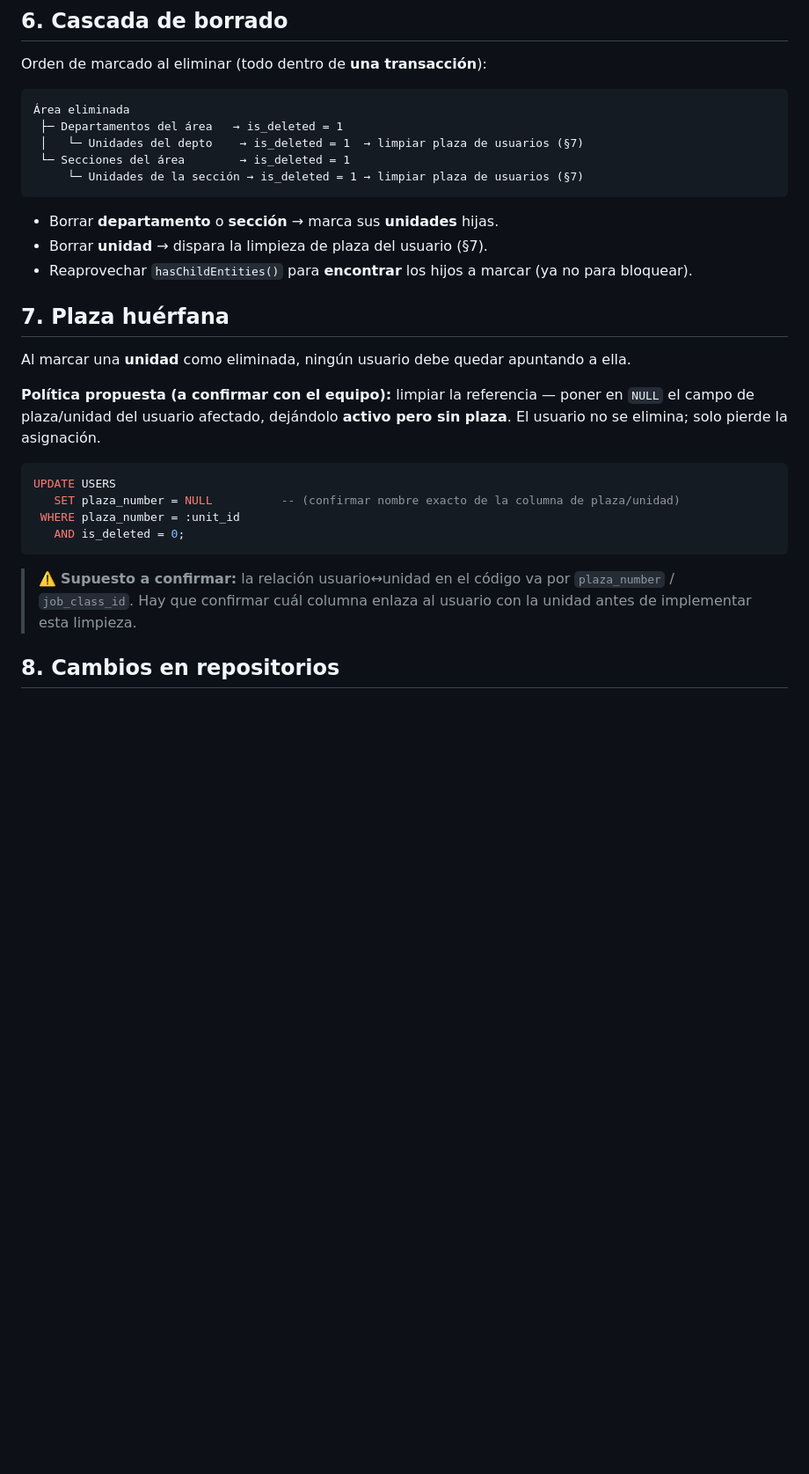
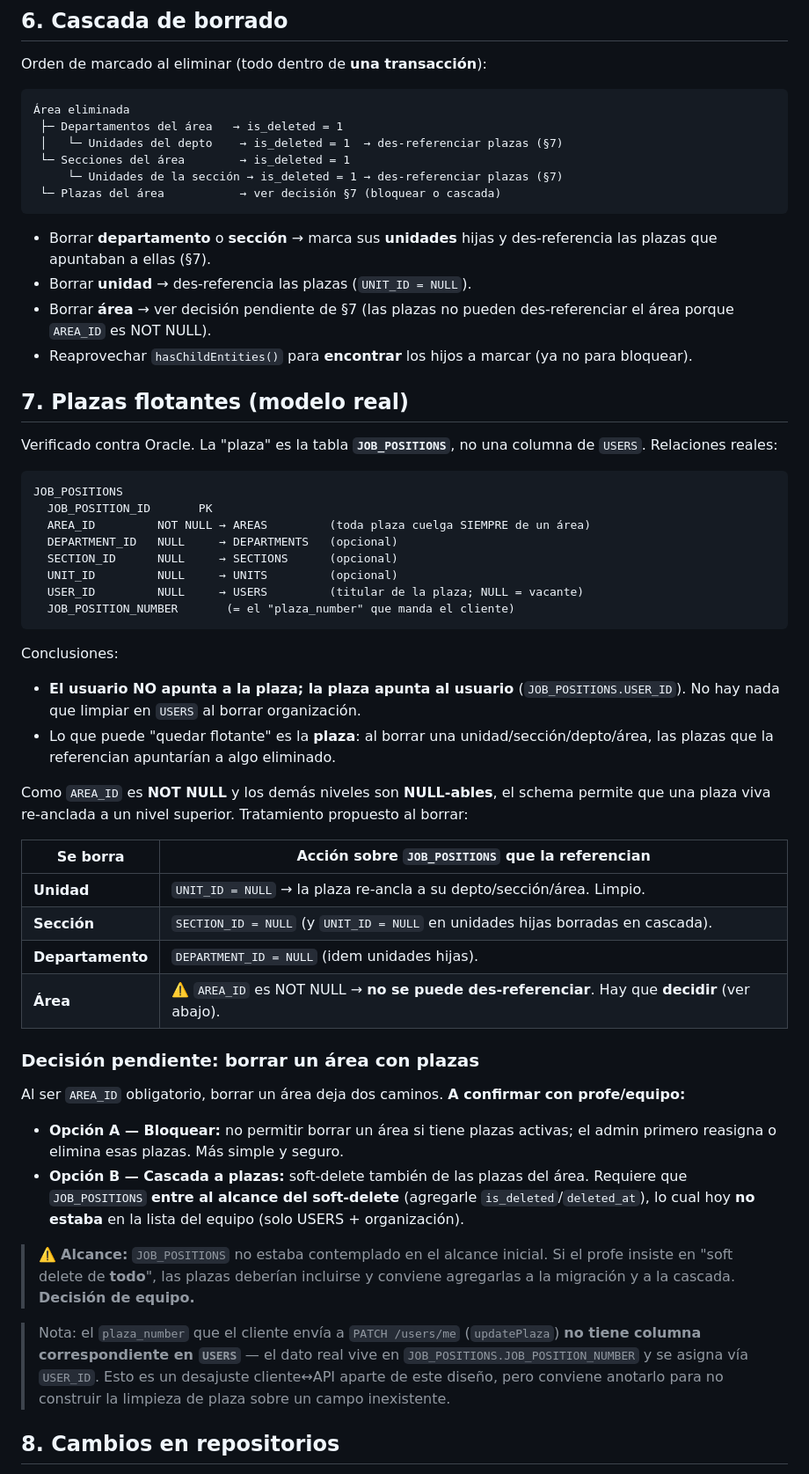
Before and after one commit to Svndda/SIGECAT-Oraculos, a Markdown page: docs/soft-delete-design.md, the part around one of its changes. Shown at 88% size. GitHub-like rendering; blank space fills up the shorter version.

Commit message:
docs(soft-delete): ground design in real Oracle schema; surface plaza decision
Verified the schema against Oracle. Key corrections:
- The "plaza" is the JOB_POSITIONS table, not a column in USERS. The link
  is JOB_POSITIONS.USER_ID (plaza points to user, not vice versa), so
  nothing is cleared on USERS when org entities are deleted.
- JOB_POSITIONS.AREA_ID is NOT NULL while UNIT/DEPARTMENT/SECTION ids are
  nullable, so deleting a unit/section/dept can NULL the reference and the
  plaza re-anchors upward — but deleting an AREA cannot, forcing a real
  decision (block vs cascade to plazas).
- Flagged that JOB_POSITIONS was outside the original soft-delete scope.
- Noted the client's plaza_number on PATCH /users/me maps to
  JOB_POSITIONS.JOB_POSITION_NUMBER, not any USERS column.
- Clarified is_active vs is_deleted are distinct on USERS.

Updated sections 1, 2, 6, 7, 11, 12 accordingly.

````diff
--- a/docs/soft-delete-design.md
+++ b/docs/soft-delete-design.md
@@ -86,34 +93,71 @@ Orden de marcado al eliminar (todo dentro de **una transacción**):
 ```
 Área eliminada
  ├─ Departamentos del área   → is_deleted = 1
- │   └─ Unidades del depto    → is_deleted = 1  → limpiar plaza de usuarios (§7)
+ │   └─ Unidades del depto    → is_deleted = 1  → des-referenciar plazas (§7)
  └─ Secciones del área        → is_deleted = 1
-     └─ Unidades de la sección → is_deleted = 1 → limpiar plaza de usuarios (§7)
+     └─ Unidades de la sección → is_deleted = 1 → des-referenciar plazas (§7)
+ └─ Plazas del área           → ver decisión §7 (bloquear o cascada)
 ```
 
-- Borrar **departamento** o **sección** → marca sus **unidades** hijas.
-- Borrar **unidad** → dispara la limpieza de plaza del usuario (§7).
+- Borrar **departamento** o **sección** → marca sus **unidades** hijas y des-referencia las
+  plazas que apuntaban a ellas (§7).
+- Borrar **unidad** → des-referencia las plazas (`UNIT_ID = NULL`).
+- Borrar **área** → ver decisión pendiente de §7 (las plazas no pueden des-referenciar el
+  área porque `AREA_ID` es NOT NULL).
 - Reaprovechar `hasChildEntities()` para **encontrar** los hijos a marcar (ya no para
   bloquear).
 
-## 7. Plaza huérfana
+## 7. Plazas flotantes (modelo real)
 
-Al marcar una **unidad** como eliminada, ningún usuario debe quedar apuntando a ella.
+Verificado contra Oracle. La "plaza" es la tabla **`JOB_POSITIONS`**, no una columna de
+`USERS`. Relaciones reales:
 
-**Política propuesta (a confirmar con el equipo):** limpiar la referencia — poner en `NULL`
-el campo de plaza/unidad del usuario afectado, dejándolo **activo pero sin plaza**. El
-usuario no se elimina; solo pierde la asignación.
-
-```sql
-UPDATE USERS
-   SET plaza_number = NULL          -- (confirmar nombre exacto de la columna de plaza/unidad)
- WHERE plaza_number = :unit_id
-   AND is_deleted = 0;
+```
+JOB_POSITIONS
+  JOB_POSITION_ID       PK
+  AREA_ID         NOT NULL → AREAS         (toda plaza cuelga SIEMPRE de un área)
+  DEPARTMENT_ID   NULL     → DEPARTMENTS   (opcional)
+  SECTION_ID      NULL     → SECTIONS      (opcional)
+  UNIT_ID         NULL     → UNITS         (opcional)
+  USER_ID         NULL     → USERS         (titular de la plaza; NULL = vacante)
+  JOB_POSITION_NUMBER       (= el "plaza_number" que manda el cliente)
 ```
 
-> ⚠️ **Supuesto a confirmar:** la relación usuario↔unidad en el código va por `plaza_number`
-> / `job_class_id`. Hay que confirmar cuál columna enlaza al usuario con la unidad antes de
-> implementar esta limpieza.
+Conclusiones:
+
+- **El usuario NO apunta a la plaza; la plaza apunta al usuario** (`JOB_POSITIONS.USER_ID`).
+  No hay nada que limpiar en `USERS` al borrar organización.
+- Lo que puede "quedar flotante" es la **plaza**: al borrar una unidad/sección/depto/área,
+  las plazas que la referencian apuntarían a algo eliminado.
+
+Como `AREA_ID` es **NOT NULL** y los demás niveles son **NULL-ables**, el schema permite que
+una plaza viva re-anclada a un nivel superior. Tratamiento propuesto al borrar:
+
+| Se borra | Acción sobre `JOB_POSITIONS` que la referencian |
+|---|---|
+| **Unidad** | `UNIT_ID = NULL` → la plaza re-ancla a su depto/sección/área. Limpio. |
+| **Sección** | `SECTION_ID = NULL` (y `UNIT_ID = NULL` en unidades hijas borradas en cascada). |
+| **Departamento** | `DEPARTMENT_ID = NULL` (idem unidades hijas). |
+| **Área** | ⚠️ `AREA_ID` es NOT NULL → **no se puede des-referenciar**. Hay que **decidir** (ver abajo). |
+
+### Decisión pendiente: borrar un área con plazas
+
+Al ser `AREA_ID` obligatorio, borrar un área deja dos caminos. **A confirmar con profe/equipo:**
+
+- **Opción A — Bloquear:** no permitir borrar un área si tiene plazas activas; el admin
+  primero reasigna o elimina esas plazas. Más simple y seguro.
+- **Opción B — Cascada a plazas:** soft-delete también de las plazas del área. Requiere que
+  `JOB_POSITIONS` **entre al alcance del soft-delete** (agregarle `is_deleted`/`deleted_at`),
+  lo cual hoy **no estaba** en la lista del equipo (solo USERS + organización).
+
+> ⚠️ **Alcance:** `JOB_POSITIONS` no estaba contemplado en el alcance inicial. Si el profe
+> insiste en "soft delete de **todo**", las plazas deberían incluirse y conviene agregarlas a
+> la migración y a la cascada. **Decisión de equipo.**
+
+> Nota: el `plaza_number` que el cliente envía a `PATCH /users/me` (`updatePlaza`) **no tiene
+> columna correspondiente en `USERS`** — el dato real vive en `JOB_POSITIONS.JOB_POSITION_NUMBER`
+> y se asigna vía `USER_ID`. Esto es un desajuste cliente↔API aparte de este diseño, pero
+> conviene anotarlo para no construir la limpieza de plaza sobre un campo inexistente.
 
 ## 8. Cambios en repositorios
 
````
Also changed, not shown: other parts of docs/soft-delete-design.md (+23 -13 lines).
